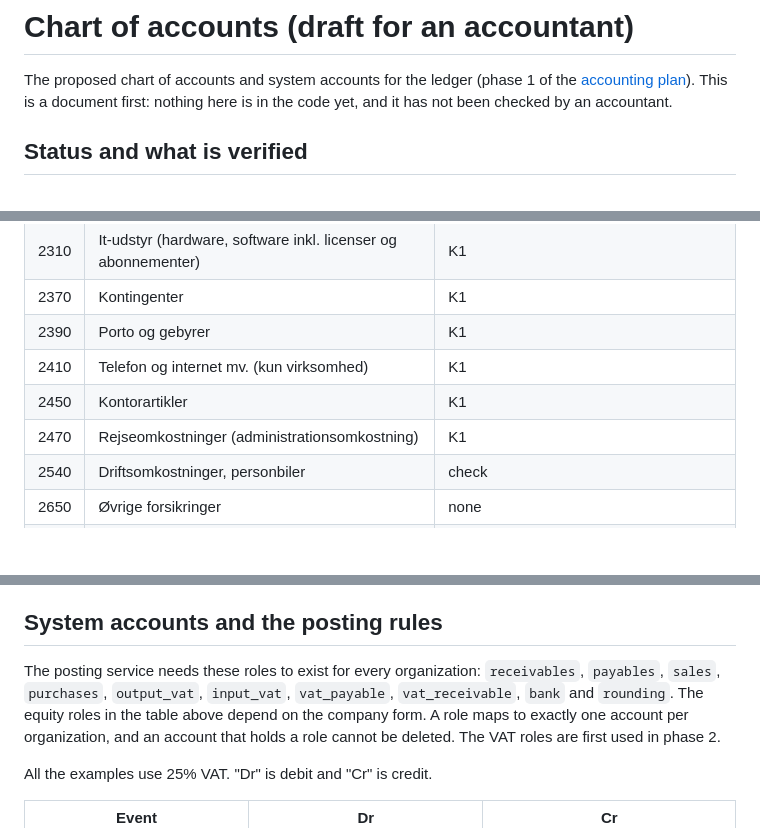
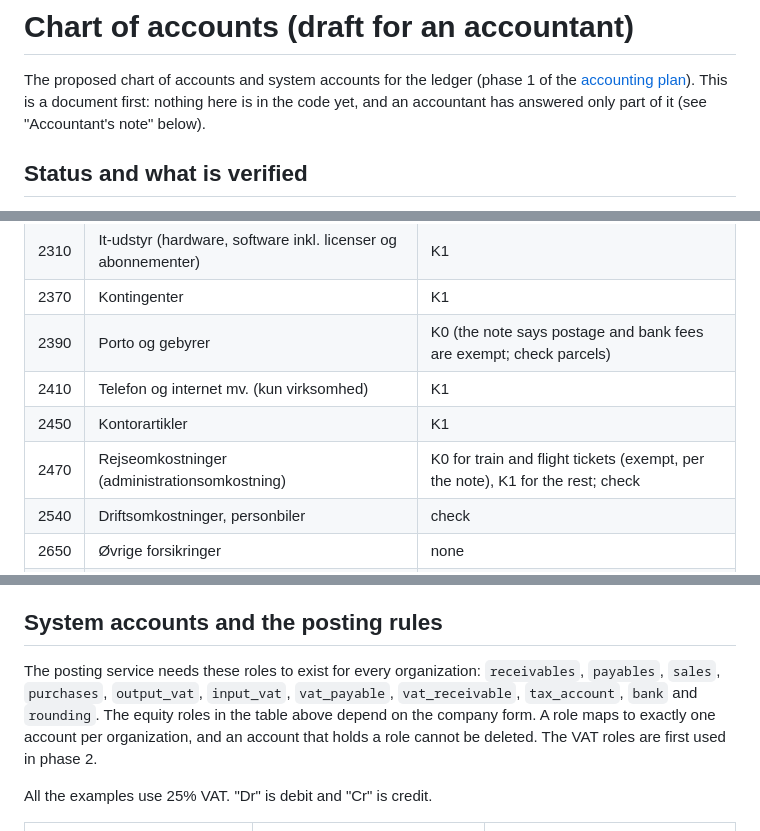
Before and after one commit to wayand/invoicer-api, a Markdown page: docs/chart-of-accounts.md, 3 parts joined by grey strips. Rendered like a GitHub page; blank space fills up the shorter version.

```diff
--- a/docs/chart-of-accounts.md
+++ b/docs/chart-of-accounts.md
@@ -2,7 +2,7 @@
 
 The proposed chart of accounts and system accounts for the ledger (phase 1 of the
 [accounting plan](accounting-plan.md)). This is a document first: nothing here is in the code yet,
-and it has not been checked by an accountant.
+and an accountant has answered only part of it (see "Accountant's note" below).
 
 ## Status and what is verified
 
@@ -80,10 +81,10 @@ The common expense accounts (all detail accounts, with no sub-accounts, in the s
 | 2230 | Småanskaffelser under skattemæssig grænse for småaktiver | K1 |
 | 2310 | It-udstyr (hardware, software inkl. licenser og abonnementer) | K1 |
 | 2370 | Kontingenter | K1 |
-| 2390 | Porto og gebyrer | K1 |
+| 2390 | Porto og gebyrer | K0 (the note says postage and bank fees are exempt; check parcels) |
 | 2410 | Telefon og internet mv. (kun virksomhed) | K1 |
 | 2450 | Kontorartikler | K1 |
-| 2470 | Rejseomkostninger (administrationsomkostning) | K1 |
+| 2470 | Rejseomkostninger (administrationsomkostning) | K0 for train and flight tickets (exempt, per the note), K1 for the rest; check |
 | 2540 | Driftsomkostninger, personbiler | check |
 | 2650 | Øvrige forsikringer | none |
 | 2660 | Offentlige gebyrer og bøder (ej fradragsberettiget skattemæssigt) | none |
@@ -133,8 +135,8 @@ The same goes for how a sole proprietorship closes its result and withdrawals at
 ## System accounts and the posting rules
 
 The posting service needs these roles to exist for every organization: `receivables`, `payables`,
-`sales`, `purchases`, `output_vat`, `input_vat`, `vat_payable`, `vat_receivable`, `bank` and
-`rounding`. The equity roles in the table above depend on the company form. A role maps to
+`sales`, `purchases`, `output_vat`, `input_vat`, `vat_payable`, `vat_receivable`, `tax_account`,
+`bank` and `rounding`. The equity roles in the table above depend on the company form. A role maps to
 exactly one account per organization, and an account that holds a role cannot be deleted. The VAT
 roles are first used in phase 2.
 
```
Also changed, not shown: other parts of docs/chart-of-accounts.md (+56 -12 lines), docs/ledger-design.md (added, +163 -0 lines).
